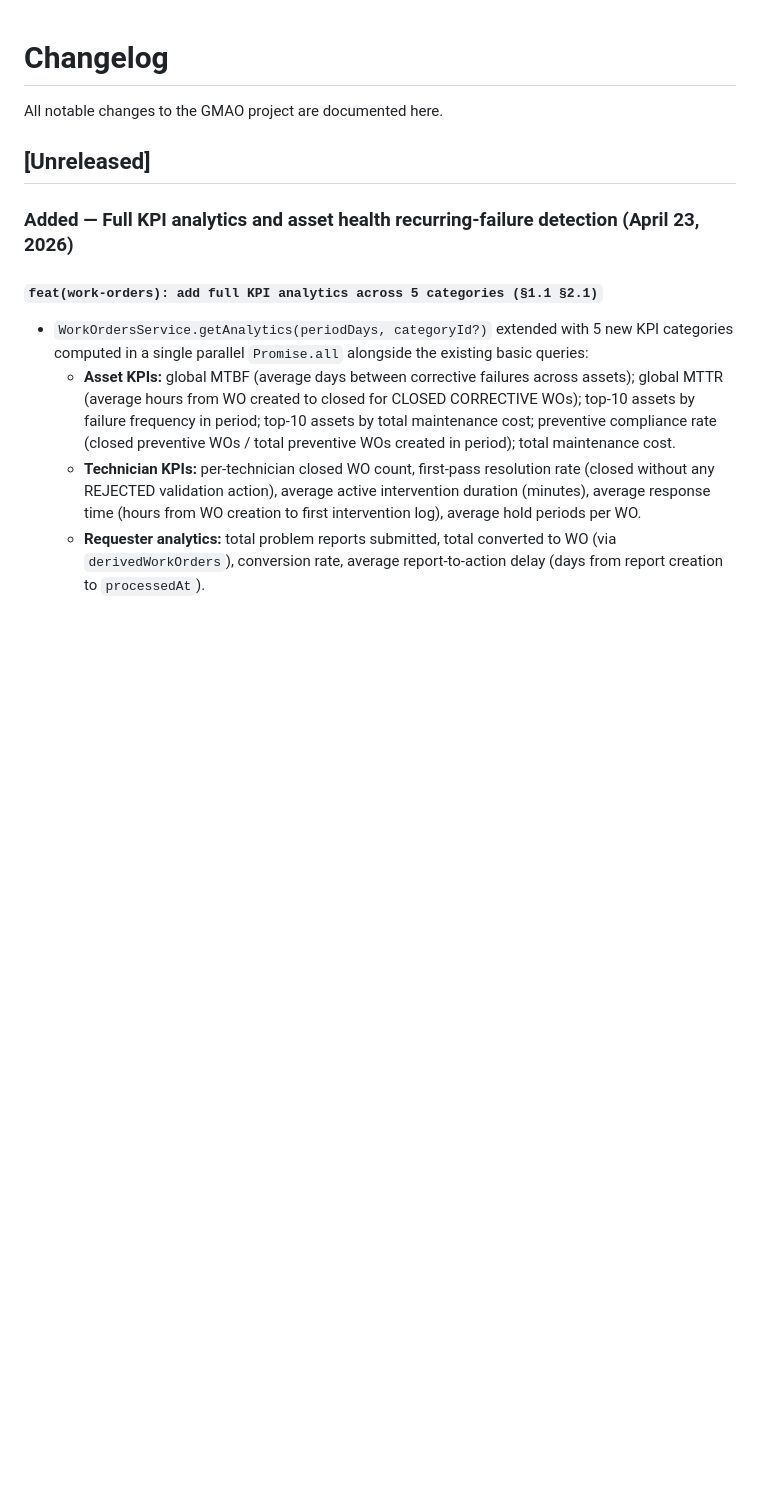
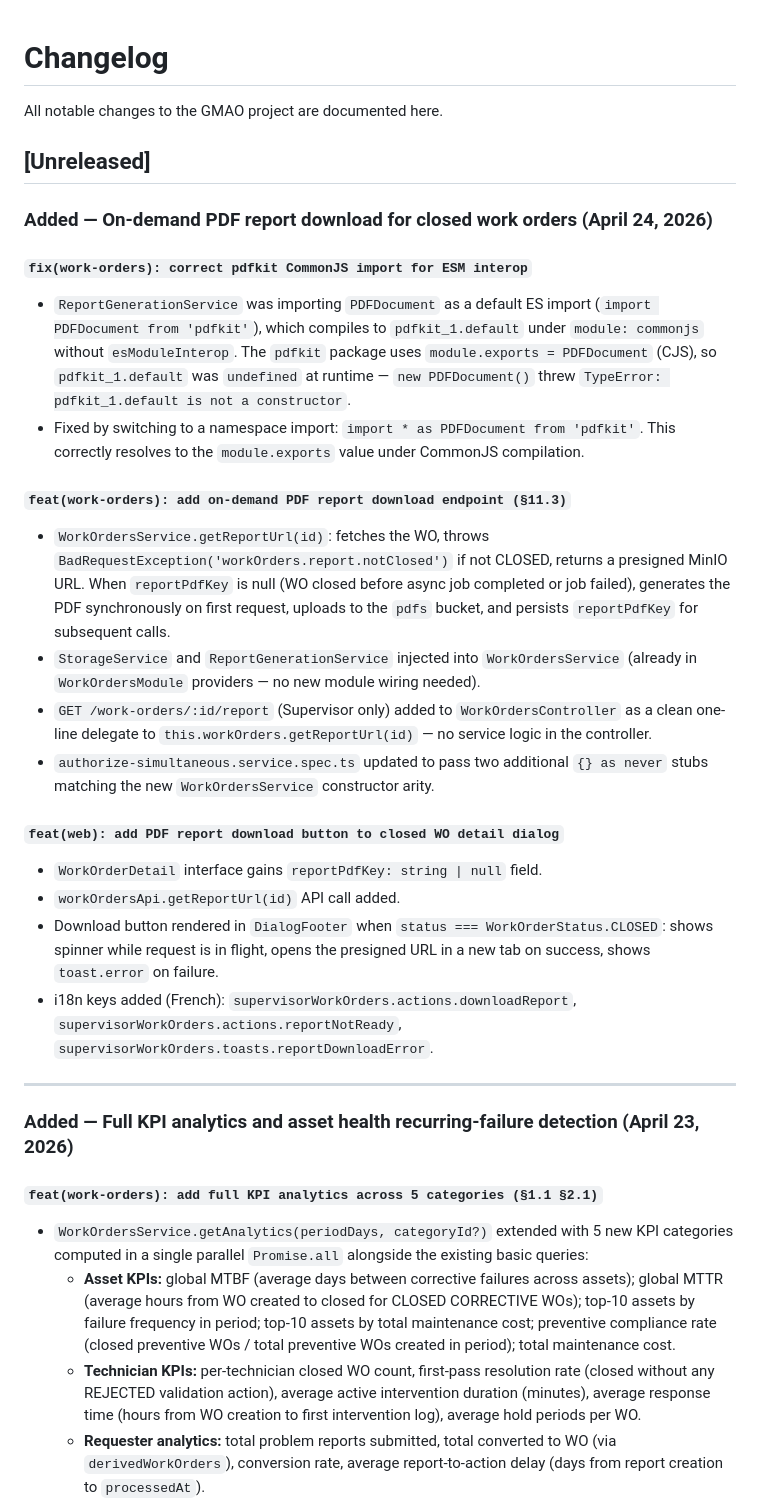
Before and after one commit to oussema-ghbara/CMMS, a Markdown page: CHANGELOG.md, the part around the change. GitHub-like rendering; blank space fills up the shorter version.

```diff
--- a/CHANGELOG.md
+++ b/CHANGELOG.md
@@ -3,6 +3,26 @@
 All notable changes to the GMAO project are documented here.
 
 ## [Unreleased]
+
+### Added — On-demand PDF report download for closed work orders (April 24, 2026)
+
+#### `fix(work-orders): correct pdfkit CommonJS import for ESM interop`
+- `ReportGenerationService` was importing `PDFDocument` as a default ES import (`import PDFDocument from 'pdfkit'`), which compiles to `pdfkit_1.default` under `module: commonjs` without `esModuleInterop`. The `pdfkit` package uses `module.exports = PDFDocument` (CJS), so `pdfkit_1.default` was `undefined` at runtime — `new PDFDocument()` threw `TypeError: pdfkit_1.default is not a constructor`.
+- Fixed by switching to a namespace import: `import * as PDFDocument from 'pdfkit'`. This correctly resolves to the `module.exports` value under CommonJS compilation.
+
+#### `feat(work-orders): add on-demand PDF report download endpoint (§11.3)`
+- `WorkOrdersService.getReportUrl(id)`: fetches the WO, throws `BadRequestException('workOrders.report.notClosed')` if not CLOSED, returns a presigned MinIO URL. When `reportPdfKey` is null (WO closed before async job completed or job failed), generates the PDF synchronously on first request, uploads to the `pdfs` bucket, and persists `reportPdfKey` for subsequent calls.
+- `StorageService` and `ReportGenerationService` injected into `WorkOrdersService` (already in `WorkOrdersModule` providers — no new module wiring needed).
+- `GET /work-orders/:id/report` (Supervisor only) added to `WorkOrdersController` as a clean one-line delegate to `this.workOrders.getReportUrl(id)` — no service logic in the controller.
+- `authorize-simultaneous.service.spec.ts` updated to pass two additional `{} as never` stubs matching the new `WorkOrdersService` constructor arity.
+
+#### `feat(web): add PDF report download button to closed WO detail dialog`
+- `WorkOrderDetail` interface gains `reportPdfKey: string | null` field.
+- `workOrdersApi.getReportUrl(id)` API call added.
+- Download button rendered in `DialogFooter` when `status === WorkOrderStatus.CLOSED`: shows spinner while request is in flight, opens the presigned URL in a new tab on success, shows `toast.error` on failure.
+- i18n keys added (French): `supervisorWorkOrders.actions.downloadReport`, `supervisorWorkOrders.actions.reportNotReady`, `supervisorWorkOrders.toasts.reportDownloadError`.
+
+---
 
 ### Added — Full KPI analytics and asset health recurring-failure detection (April 23, 2026)
 
```
Also changed, not shown: CONTEXT.md (+1 -0 lines), PDF_REPORT_GENERATION_SUMMARY.md (+11 -9 lines).
